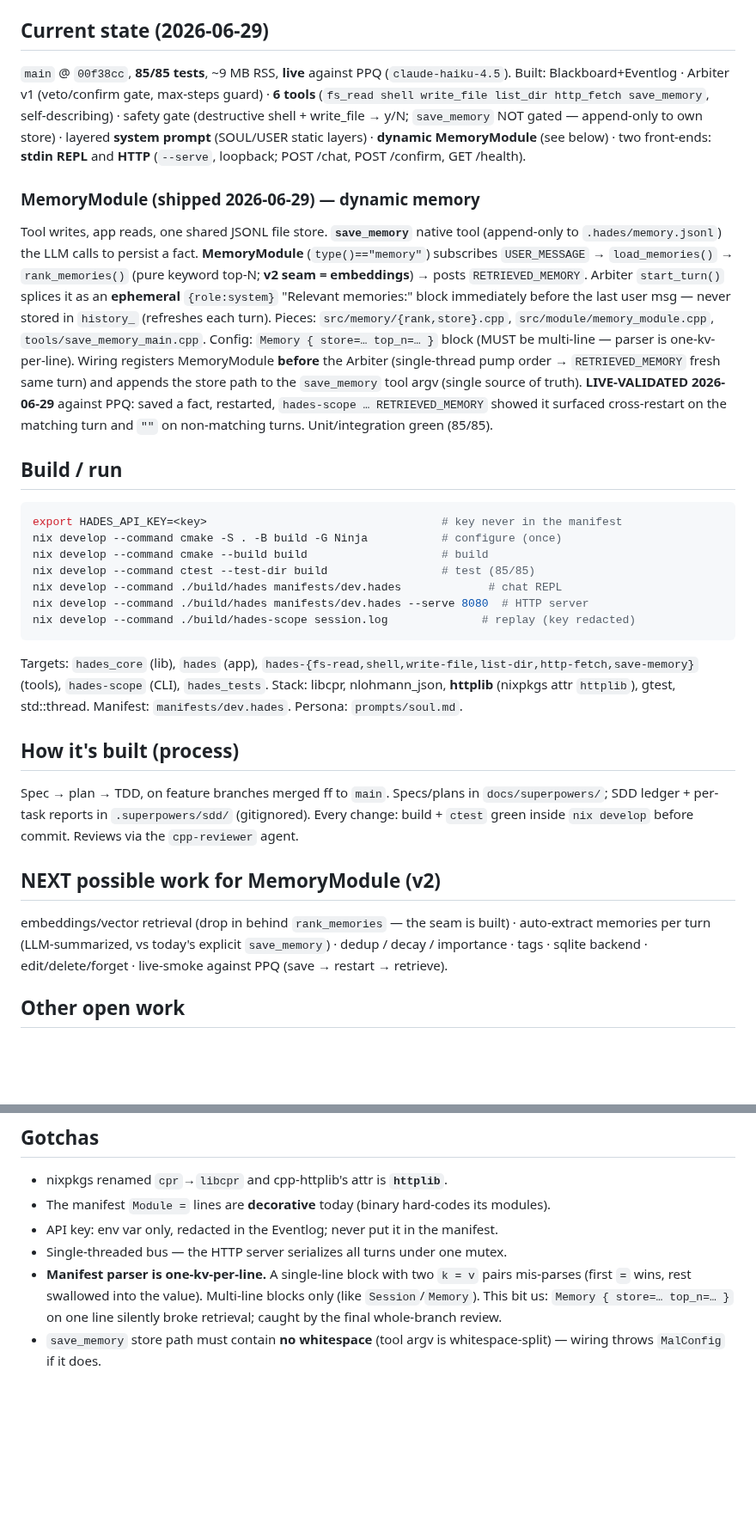
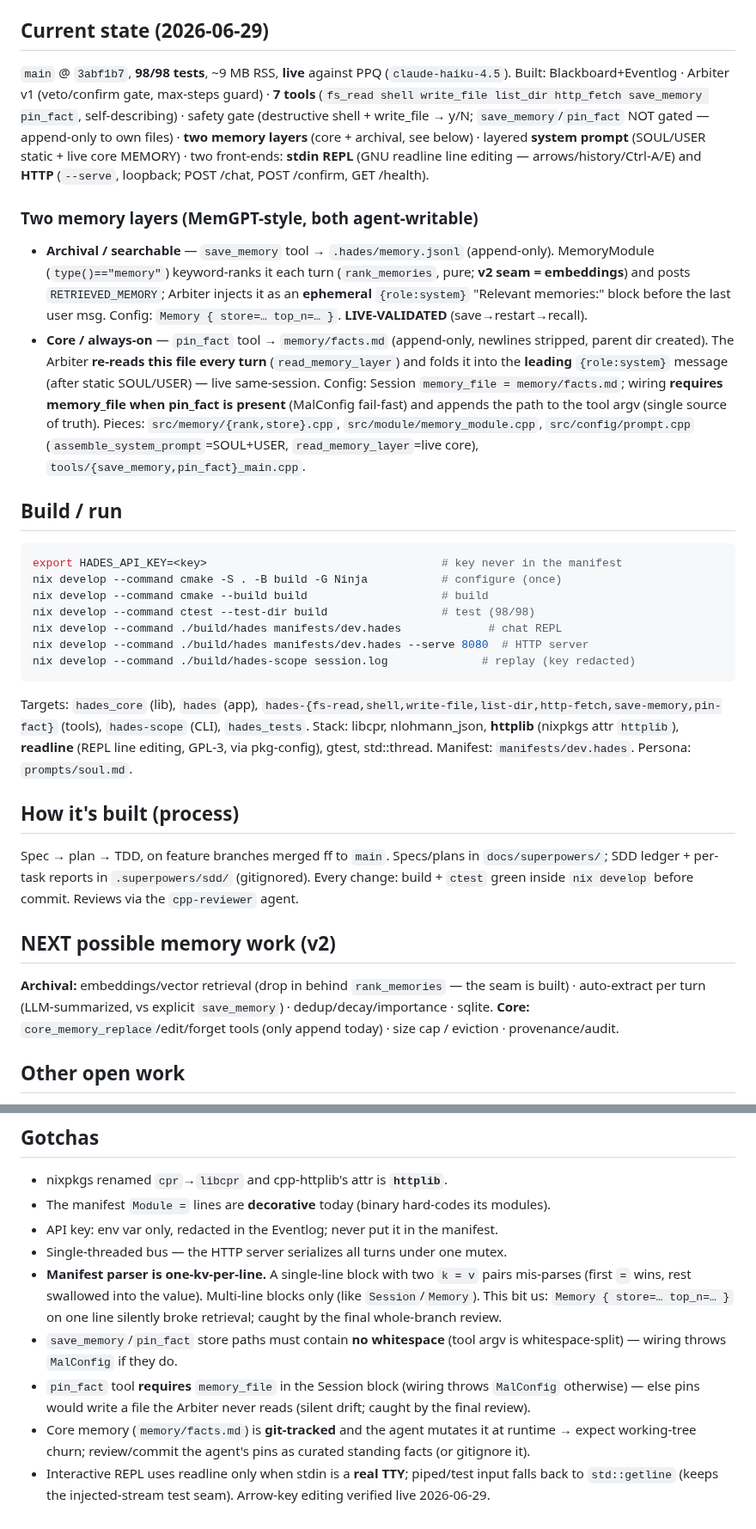
Before and after one commit to jjacke13/hades, a Markdown page: CLAUDE.md, 2 parts joined by grey strips. Shown at 86% size. GitHub-like rendering; blank space fills up the shorter version.

Commit message:
docs: CLAUDE.md — core memory (pin_fact) + readline REPL shipped

````diff
--- a/CLAUDE.md
+++ b/CLAUDE.md
@@ -29,49 +29,50 @@ Bridge. Levels: (1) separate manifests [today], (2) `/persona` switch, (3) a `Co
 router + Bridge [real multi-agent].
 
 ## Current state (2026-06-29)
-`main` @ `00f38cc`, **85/85 tests**, ~9 MB RSS, **live** against PPQ (`claude-haiku-4.5`).
-Built: Blackboard+Eventlog · Arbiter v1 (veto/confirm gate, max-steps guard) · **6 tools**
-(`fs_read shell write_file list_dir http_fetch save_memory`, self-describing) · safety gate (destructive
-shell + write_file → y/N; `save_memory` NOT gated — append-only to own store) · layered **system prompt**
-(SOUL/USER static layers) · **dynamic MemoryModule** (see below) · two front-ends: **stdin REPL** and
-**HTTP** (`--serve`, loopback; POST /chat, POST /confirm, GET /health).
+`main` @ `3abf1b7`, **98/98 tests**, ~9 MB RSS, **live** against PPQ (`claude-haiku-4.5`).
+Built: Blackboard+Eventlog · Arbiter v1 (veto/confirm gate, max-steps guard) · **7 tools**
+(`fs_read shell write_file list_dir http_fetch save_memory pin_fact`, self-describing) · safety gate
+(destructive shell + write_file → y/N; `save_memory`/`pin_fact` NOT gated — append-only to own files) ·
+**two memory layers** (core + archival, see below) · layered **system prompt** (SOUL/USER static +
+live core MEMORY) · two front-ends: **stdin REPL** (GNU readline line editing — arrows/history/Ctrl-A/E)
+and **HTTP** (`--serve`, loopback; POST /chat, POST /confirm, GET /health).
 
-### MemoryModule (shipped 2026-06-29) — dynamic memory
-Tool writes, app reads, one shared JSONL file store. **`save_memory`** native tool (append-only to
-`.hades/memory.jsonl`) the LLM calls to persist a fact. **MemoryModule** (`type()=="memory"`) subscribes
-`USER_MESSAGE` → `load_memories()` → `rank_memories()` (pure keyword top-N; **v2 seam = embeddings**) →
-posts `RETRIEVED_MEMORY`. Arbiter `start_turn()` splices it as an **ephemeral** `{role:system}` "Relevant
-memories:" block immediately before the last user msg — never stored in `history_` (refreshes each turn).
-Pieces: `src/memory/{rank,store}.cpp`, `src/module/memory_module.cpp`, `tools/save_memory_main.cpp`.
-Config: `Memory { store=… top_n=… }` block (MUST be multi-line — parser is one-kv-per-line). Wiring
-registers MemoryModule **before** the Arbiter (single-thread pump order → `RETRIEVED_MEMORY` fresh same
-turn) and appends the store path to the `save_memory` tool argv (single source of truth).
-**LIVE-VALIDATED 2026-06-29** against PPQ: saved a fact, restarted, `hades-scope … RETRIEVED_MEMORY` showed it
-surfaced cross-restart on the matching turn and `""` on non-matching turns. Unit/integration green (85/85).
+### Two memory layers (MemGPT-style, both agent-writable)
+- **Archival / searchable** — `save_memory` tool → `.hades/memory.jsonl` (append-only). MemoryModule
+  (`type()=="memory"`) keyword-ranks it each turn (`rank_memories`, pure; **v2 seam = embeddings**) and
+  posts `RETRIEVED_MEMORY`; Arbiter injects it as an **ephemeral** `{role:system}` "Relevant memories:"
+  block before the last user msg. Config: `Memory { store=… top_n=… }`. **LIVE-VALIDATED** (save→restart→recall).
+- **Core / always-on** — `pin_fact` tool → `memory/facts.md` (append-only, newlines stripped, parent dir
+  created). The Arbiter **re-reads this file every turn** (`read_memory_layer`) and folds it into the
+  **leading** `{role:system}` message (after static SOUL/USER) — live same-session. Config: Session
+  `memory_file = memory/facts.md`; wiring **requires memory_file when pin_fact is present** (MalConfig
+  fail-fast) and appends the path to the tool argv (single source of truth).
+Pieces: `src/memory/{rank,store}.cpp`, `src/module/memory_module.cpp`, `src/config/prompt.cpp`
+(`assemble_system_prompt`=SOUL+USER, `read_memory_layer`=live core), `tools/{save_memory,pin_fact}_main.cpp`.
 
 ## Build / run
 ```bash
 export HADES_API_KEY=<key>                                   # key never in the manifest
 nix develop --command cmake -S . -B build -G Ninja           # configure (once)
 nix develop --command cmake --build build                    # build
-nix develop --command ctest --test-dir build                 # test (85/85)
+nix develop --command ctest --test-dir build                 # test (98/98)
 nix develop --command ./build/hades manifests/dev.hades             # chat REPL
 nix develop --command ./build/hades manifests/dev.hades --serve 8080  # HTTP server
 nix develop --command ./build/hades-scope session.log              # replay (key redacted)
 ```
-Targets: `hades_core` (lib), `hades` (app), `hades-{fs-read,shell,write-file,list-dir,http-fetch,save-memory}` (tools),
+Targets: `hades_core` (lib), `hades` (app), `hades-{fs-read,shell,write-file,list-dir,http-fetch,save-memory,pin-fact}` (tools),
 `hades-scope` (CLI), `hades_tests`. Stack: libcpr, nlohmann_json, **httplib** (nixpkgs attr `httplib`),
-gtest, std::thread. Manifest: `manifests/dev.hades`. Persona: `prompts/soul.md`.
+**readline** (REPL line editing, GPL-3, via pkg-config), gtest, std::thread. Manifest: `manifests/dev.hades`. Persona: `prompts/soul.md`.
 
 ## How it's built (process)
 Spec → plan → TDD, on feature branches merged ff to `main`. Specs/plans in `docs/superpowers/`;
 SDD ledger + per-task reports in `.superpowers/sdd/` (gitignored). Every change: build + `ctest` green
 inside `nix develop` before commit. Reviews via the `cpp-reviewer` agent.
 
-## NEXT possible work for MemoryModule (v2)
-embeddings/vector retrieval (drop in behind `rank_memories` — the seam is built) · auto-extract memories
-per turn (LLM-summarized, vs today's explicit `save_memory`) · dedup / decay / importance · tags ·
-sqlite backend · edit/delete/forget · live-smoke against PPQ (save → restart → retrieve).
+## NEXT possible memory work (v2)
+**Archival:** embeddings/vector retrieval (drop in behind `rank_memories` — the seam is built) ·
+auto-extract per turn (LLM-summarized, vs explicit `save_memory`) · dedup/decay/importance · sqlite.
+**Core:** `core_memory_replace`/edit/forget tools (only append today) · size cap / eviction · provenance/audit.
 
 ## Other open work
 SSE/WebSocket streaming · session resume (history is in-memory only) · MCP tool discovery (MCP servers
@@ -86,5 +87,11 @@ module set (currently ignored — binary hard-codes modules) · persona switch
 - **Manifest parser is one-kv-per-line.** A single-line block with two `k = v` pairs mis-parses (first
   `=` wins, rest swallowed into the value). Multi-line blocks only (like `Session`/`Memory`). This bit us:
   `Memory { store=… top_n=… }` on one line silently broke retrieval; caught by the final whole-branch review.
-- `save_memory` store path must contain **no whitespace** (tool argv is whitespace-split) — wiring
-  throws `MalConfig` if it does.
+- `save_memory`/`pin_fact` store paths must contain **no whitespace** (tool argv is whitespace-split) —
+  wiring throws `MalConfig` if they do.
+- `pin_fact` tool **requires** `memory_file` in the Session block (wiring throws `MalConfig` otherwise) —
+  else pins would write a file the Arbiter never reads (silent drift; caught by the final review).
+- Core memory (`memory/facts.md`) is **git-tracked** and the agent mutates it at runtime → expect
+  working-tree churn; review/commit the agent's pins as curated standing facts (or gitignore it).
+- Interactive REPL uses readline only when stdin is a **real TTY**; piped/test input falls back to
+  `std::getline` (keeps the injected-stream test seam). Arrow-key editing verified live 2026-06-29.
````
